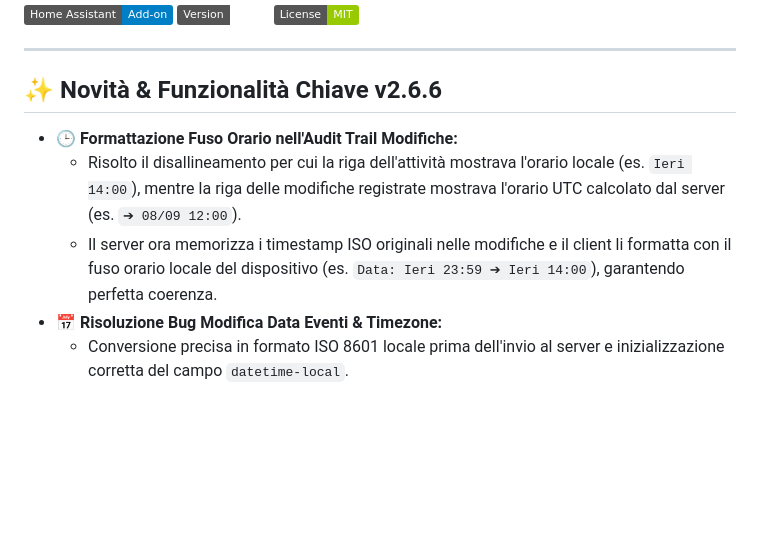
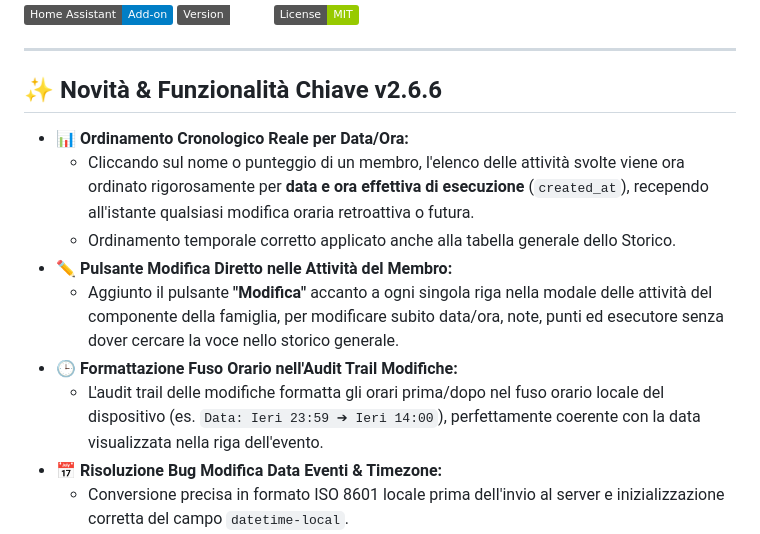
Before and after one commit to filidam89/chore-quest-addon, a Markdown page: README.md, the part around the change. Drawn GitHub-style; badges without logos; blank space fills up the shorter version.

Commit message:
Add README.md for ChoreQuest Add-on

```diff
--- a/README.md
+++ b/README.md
@@ -10,9 +10,13 @@
 
 ## ✨ Novità & Funzionalità Chiave v2.6.6
 
+- 📊 **Ordinamento Cronologico Reale per Data/Ora:**
+  - Cliccando sul nome o punteggio di un membro, l'elenco delle attività svolte viene ora ordinato rigorosamente per **data e ora effettiva di esecuzione** (`created_at`), recependo all'istante qualsiasi modifica oraria retroattiva o futura.
+  - Ordinamento temporale corretto applicato anche alla tabella generale dello Storico.
+- ✏️ **Pulsante Modifica Diretto nelle Attività del Membro:**
+  - Aggiunto il pulsante **"Modifica"** accanto a ogni singola riga nella modale delle attività del componente della famiglia, per modificare subito data/ora, note, punti ed esecutore senza dover cercare la voce nello storico generale.
 - 🕒 **Formattazione Fuso Orario nell'Audit Trail Modifiche:**
-  - Risolto il disallineamento per cui la riga dell'attività mostrava l'orario locale (es. `Ieri 14:00`), mentre la riga delle modifiche registrate mostrava l'orario UTC calcolato dal server (es. `➔ 08/09 12:00`).
-  - Il server ora memorizza i timestamp ISO originali nelle modifiche e il client li formatta con il fuso orario locale del dispositivo (es. `Data: Ieri 23:59 ➔ Ieri 14:00`), garantendo perfetta coerenza.
+  - L'audit trail delle modifiche formatta gli orari prima/dopo nel fuso orario locale del dispositivo (es. `Data: Ieri 23:59 ➔ Ieri 14:00`), perfettamente coerente con la data visualizzata nella riga dell'evento.
 - 📅 **Risoluzione Bug Modifica Data Eventi & Timezone:**
   - Conversione precisa in formato ISO 8601 locale prima dell'invio al server e inizializzazione corretta del campo `datetime-local`.
   - Ricalcolo automatico della data di completamento delle routine collegate quando viene modificata la data di un'attività di routine nello storico.
```
